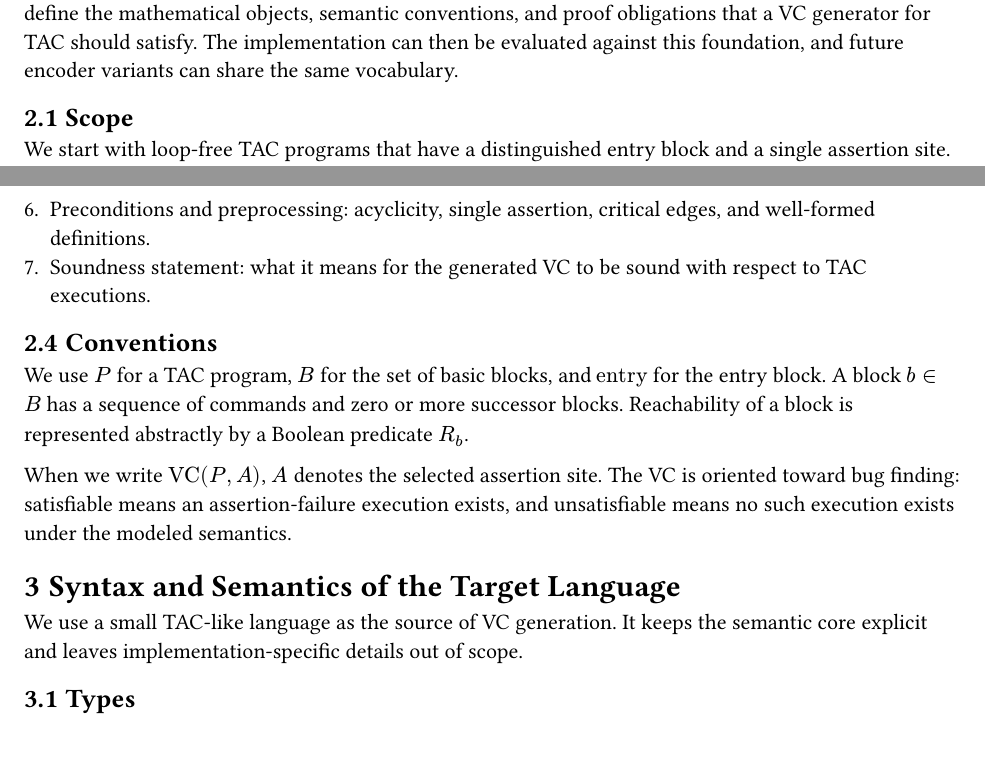
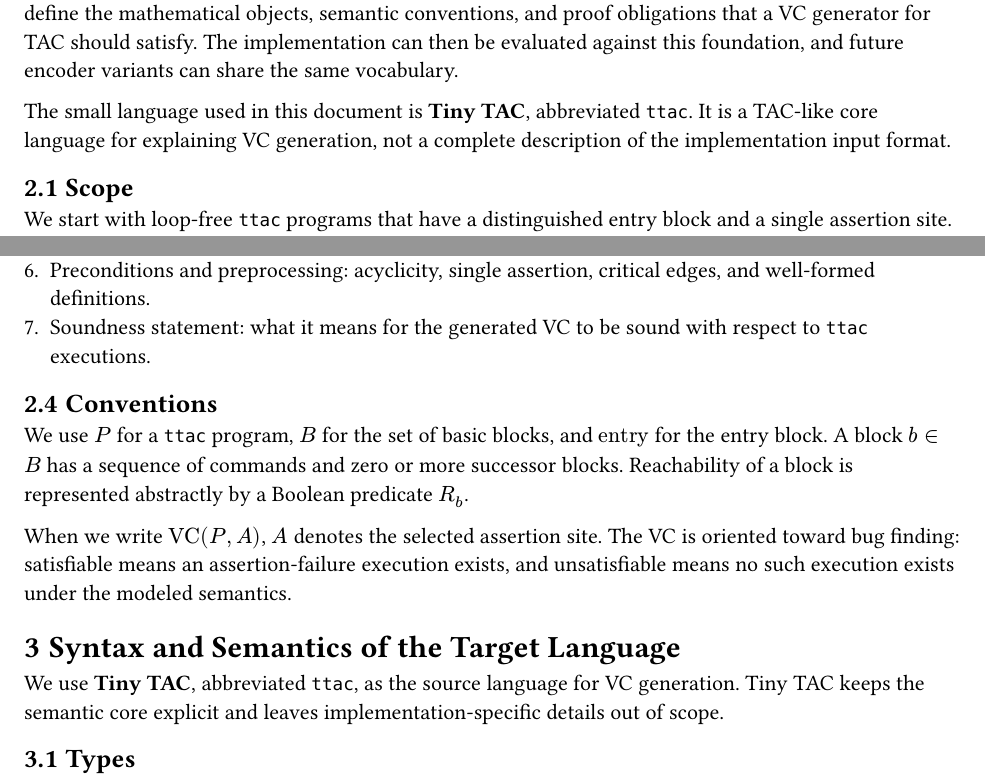
Before and after one commit to 1arie1/ctac, a Typst document (doc/vc/main.typ, which reads doc/vc/sections/overview.typ, doc/vc/sections/syntax-semantics.typ): two parts of pages 1 and 2 of 17, joined at a grey line, cut so that both start at the same text. Compiled offline with Typst 0.15; a missing font is replaced by an installed copy or a similar font.

Commit message:
docs: name tiny tac language

```diff
--- a/doc/vc/sections/overview.typ
+++ b/doc/vc/sections/overview.typ
@@ -9,9 +9,13 @@ and proof obligations that a VC generator for TAC should satisfy. The
 implementation can then be evaluated against this foundation, and future
 encoder variants can share the same vocabulary.
 
+The small language used in this document is *Tiny TAC*, abbreviated `ttac`.
+It is a TAC-like core language for explaining VC generation, not a complete
+description of the implementation input format.
+
 == Scope
 
-We start with loop-free TAC programs that have a distinguished entry block and
+We start with loop-free `ttac` programs that have a distinguished entry block and
 a single assertion site. Multi-assert programs are treated as a preprocessing
 problem: they may be transformed into an equivalent single-assert program
 before VC generation.
@@ -59,14 +63,14 @@ The intended structure is:
 6. Preconditions and preprocessing: acyclicity, single assertion, critical
    edges, and well-formed definitions.
 7. Soundness statement: what it means for the generated VC to be sound with
-   respect to TAC executions.
+   respect to `ttac` executions.
 
 == Conventions
 
-We use $P$ for a TAC program, $B$ for the set of basic blocks, and $"entry"$ for
-the entry block. A block $b in B$ has a sequence of commands and zero or more
-successor blocks. Reachability of a block is represented abstractly by a
-Boolean predicate $R_b$.
+We use $P$ for a `ttac` program, $B$ for the set of basic blocks, and
+$"entry"$ for the entry block. A block $b in B$ has a sequence of commands and
+zero or more successor blocks. Reachability of a block is represented
+abstractly by a Boolean predicate $R_b$.
 
 When we write $"VC"(P, A)$, $A$ denotes the selected assertion site. The VC is
 oriented toward bug finding: satisfiable means an assertion-failure execution
--- a/doc/vc/sections/syntax-semantics.typ
+++ b/doc/vc/sections/syntax-semantics.typ
@@ -3,8 +3,9 @@
 
 = Syntax and Semantics of the Target Language
 
-We use a small TAC-like language as the source of VC generation. It keeps the
-semantic core explicit and leaves implementation-specific details out of scope.
+We use *Tiny TAC*, abbreviated `ttac`, as the source language for VC generation.
+Tiny TAC keeps the semantic core explicit and leaves implementation-specific
+details out of scope.
 
 == Types
 
```
Also changed, not shown: doc/vc/sections/vcgen-algorithms.typ (+2 -2 lines), doc/vc/sections/overview.typ (4 more changed lines).
